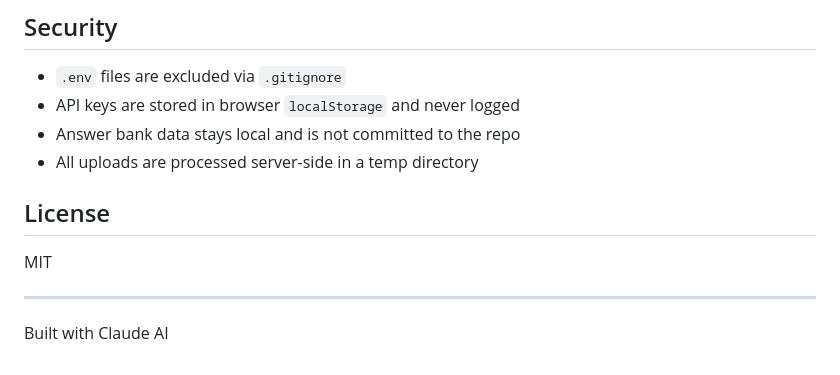
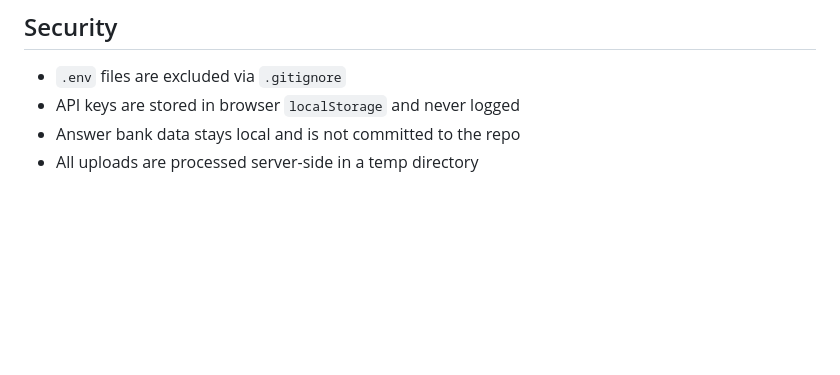
Before and after one commit to D3c3pt1c0nCyber/Security-Questionnaire-Automator, a Markdown page: README.md, the part around the change. Rendered like a GitHub page; blank space fills up the shorter version.

```diff
--- a/README.md
+++ b/README.md
@@ -121,11 +121,3 @@ Files belonging to other products are **excluded entirely** - SafeLMS answers ne
 - API keys are stored in browser `localStorage` and never logged
 - Answer bank data stays local and is not committed to the repo
 - All uploads are processed server-side in a temp directory
-
-## License
-
-MIT
-
----
-
-Built with Claude AI
```
